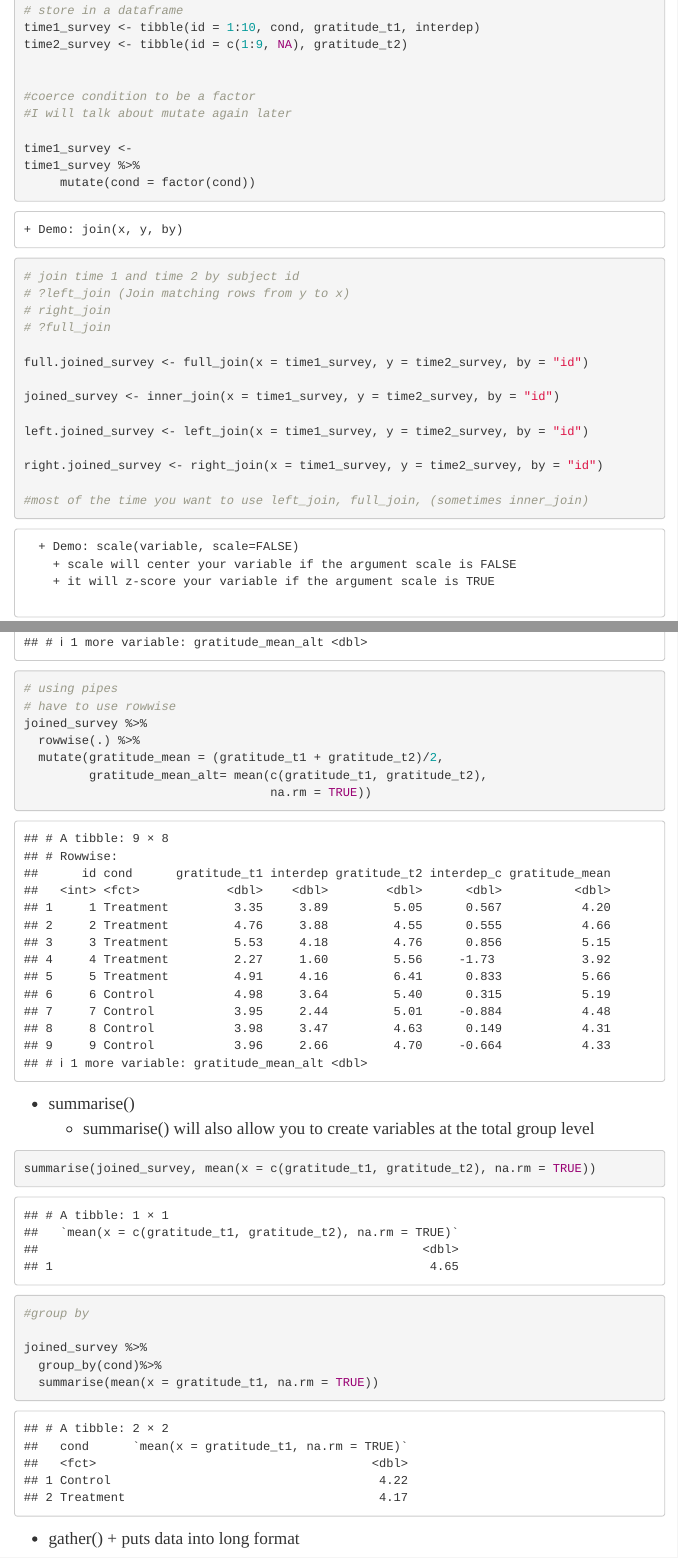
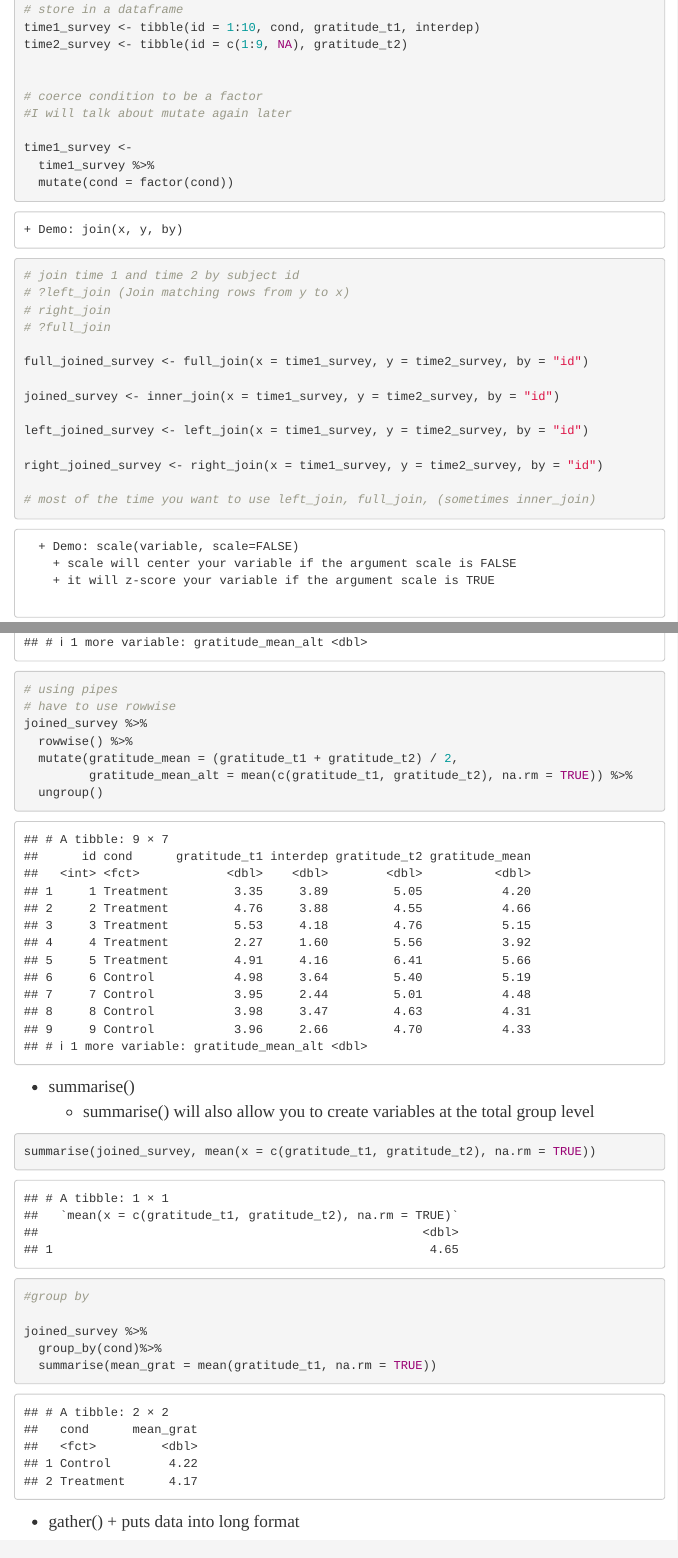
Before and after one commit to nmmichalak/R_programming_for_research, an R Markdown document (day_02_workflow_and_data_transformation/day_02_workflow_and_data_transformation.Rmd): the page in a window 1100 px wide, from 3200 px down before the commit and from 3180 px down after it, so that both start at the same text, and a second part further down, joined at a grey line. Rendered offline with R 4.5, knitr and Pandoc, with nearby package versions; some code elsewhere in the file could not run offline; menus at the side of the page are left out.

Commit message:
minor edits

````diff
--- a/day_02_workflow_and_data_transformation/day_02_workflow_and_data_transformation.Rmd
+++ b/day_02_workflow_and_data_transformation/day_02_workflow_and_data_transformation.Rmd
@@ -172,15 +172,15 @@ time1_survey %>%
 # right_join
 # ?full_join
 
-full.joined_survey <- full_join(x = time1_survey, y = time2_survey, by = "id")
+full_joined_survey <- full_join(x = time1_survey, y = time2_survey, by = "id")
 
 joined_survey <- inner_join(x = time1_survey, y = time2_survey, by = "id")
 
-left.joined_survey <- left_join(x = time1_survey, y = time2_survey, by = "id")
+left_joined_survey <- left_join(x = time1_survey, y = time2_survey, by = "id")
 
-right.joined_survey <- right_join(x = time1_survey, y = time2_survey, by = "id")
+right_joined_survey <- right_join(x = time1_survey, y = time2_survey, by = "id")
 
-#most of the time you want to use left_join, full_join, (sometimes inner_join)
+# most of the time you want to use left_join, full_join, (sometimes inner_join)
 
 ```
 
@@ -278,10 +278,11 @@ mutate(joined_survey,
 # using pipes
 # have to use rowwise
 joined_survey %>%
-  rowwise(.) %>%
-  mutate(gratitude_mean = (gratitude_t1 + gratitude_t2)/2,
-         gratitude_mean_alt= mean(c(gratitude_t1, gratitude_t2),
-                                  na.rm = TRUE))
+  rowwise() %>%
+  mutate(gratitude_mean = (gratitude_t1 + gratitude_t2) / 2,
+         gratitude_mean_alt = mean(c(gratitude_t1, gratitude_t2), na.rm = TRUE)) %>%
+  ungroup()
+
 ```
 
   + summarise()
@@ -295,7 +296,8 @@ summarise(joined_survey, mean(x = c(gratitude_t1, gratitude_t2), na.rm = TRUE))
 
 joined_survey %>%
   group_by(cond)%>%
-  summarise(mean(x = gratitude_t1, na.rm = TRUE))
+  summarise(mean_grat = mean(gratitude_t1, na.rm = TRUE))
+
 ```
 
    + gather()
````
Also changed, not shown: day_02_workflow_and_data_transformation/day_02_workflow_and_data_transformation.html, day_02_workflow_and_data_transformation/day_02_workflow_and_data_transformation.md, day_02_workflow_and_data_transformation/day_02_workflow_and_data_transformation.Rmd (29 more changed lines).
